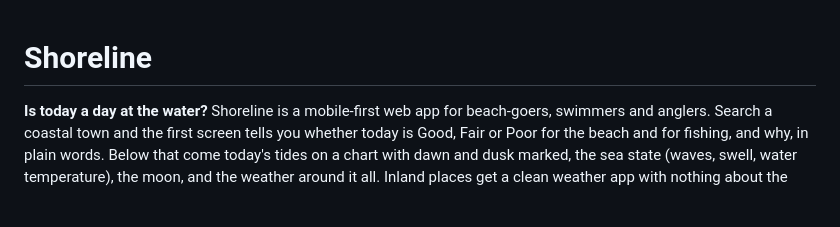
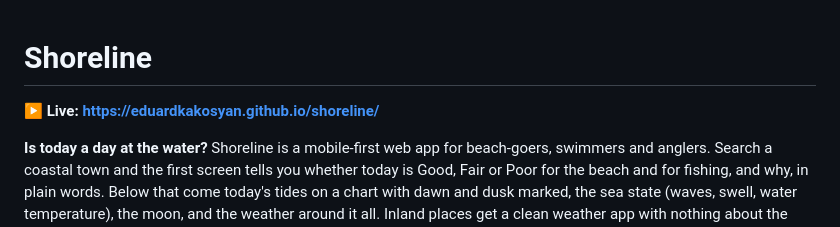
Before and after one commit to EduardKakosyan/shoreline, a Markdown page: README.md, the part around the change. GitHub-like rendering; blank space fills up the shorter version.

Commit message:
docs: link the live GitHub Pages demo
Co-Authored-By: Claude Opus 5.5 <noreply@anthropic.com>

```diff
--- a/README.md
+++ b/README.md
@@ -1,4 +1,6 @@
 # Shoreline
+
+**▶ Live: https://eduardkakosyan.github.io/shoreline/**
 
 **Is today a day at the water?** Shoreline is a mobile-first web app for beach-goers, swimmers and anglers. Search a coastal town and the first screen tells you whether today is Good, Fair or Poor for the beach and for fishing, and why, in plain words. Below that come today's tides on a chart with dawn and dusk marked, the sea state (waves, swell, water temperature), the moon, and the weather around it all. Inland places get a clean weather app with nothing about the sea.
 
```
